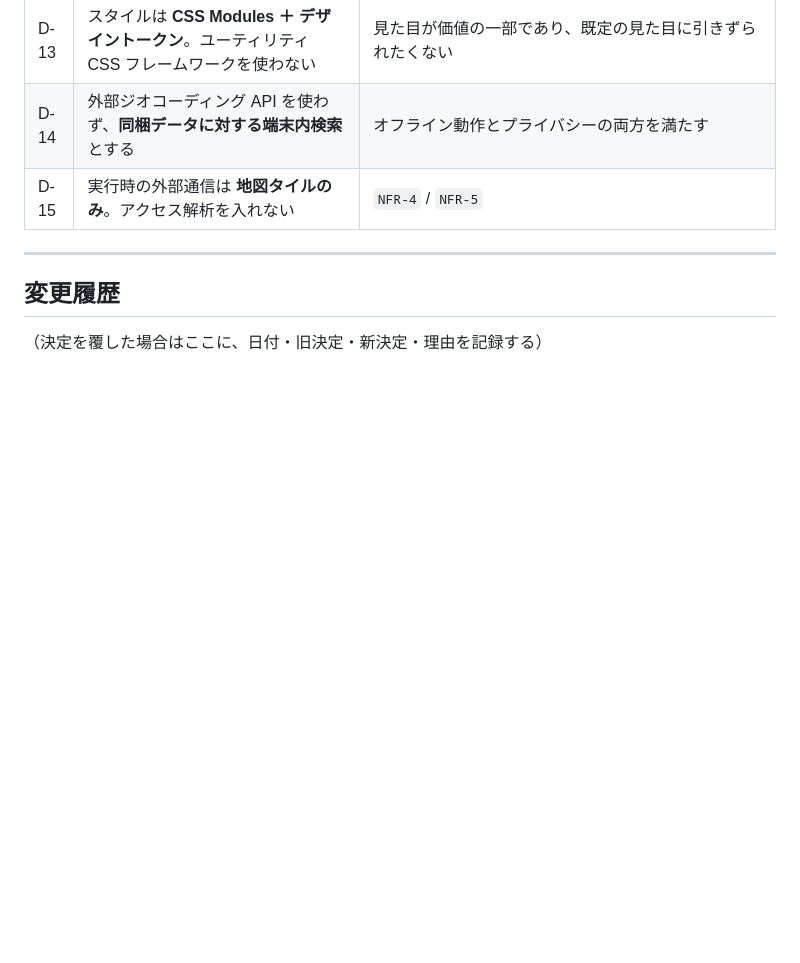
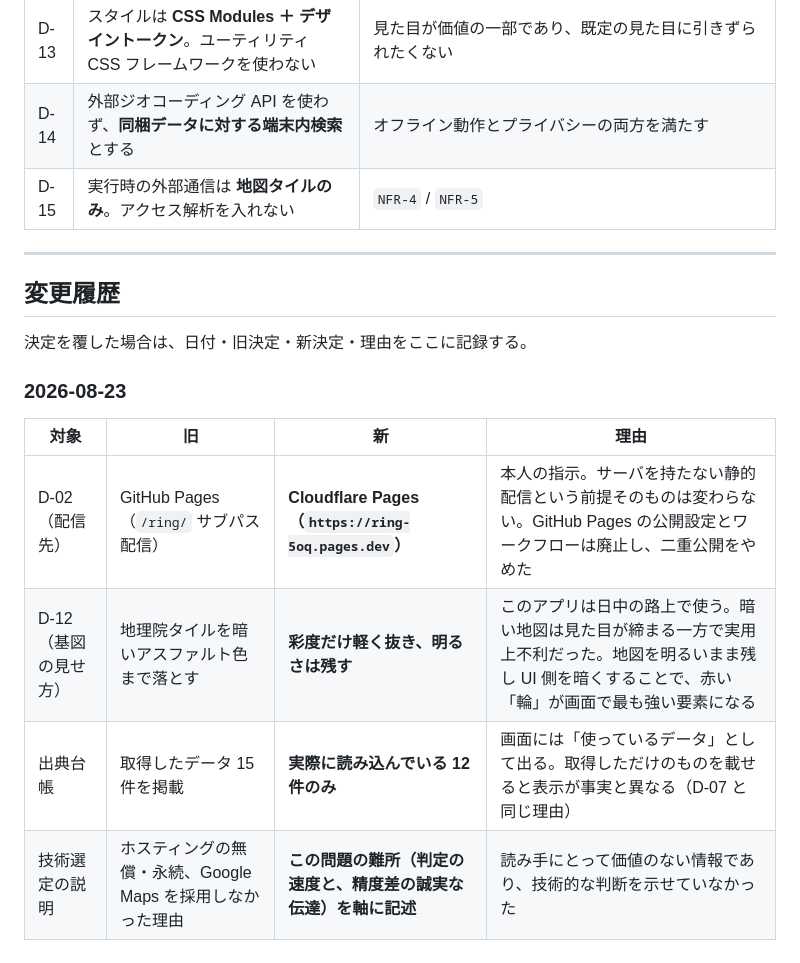
Before and after one commit to yuu0428/ring, a Markdown page: docs/DECISIONS.md, the part around the change. GitHub-like rendering; blank space fills up the shorter version.

Commit message:
docs: 決定の変更履歴と実装状況を更新
配信先の Cloudflare Pages への変更、基図の見せ方の変更、出典台帳の
絞り込み、技術選定の説明の書き直しを、変更履歴として台帳に記録した。

Co-Authored-By: Claude Opus 5 <noreply@anthropic.com>
Claude-Session: https://claude.ai/code/session_01HeTbQn6TCvfEUZrWavP8G7

```diff
--- a/docs/DECISIONS.md
+++ b/docs/DECISIONS.md
@@ -31,4 +31,13 @@
 
 ## 変更履歴
 
-（決定を覆した場合はここに、日付・旧決定・新決定・理由を記録する）
+決定を覆した場合は、日付・旧決定・新決定・理由をここに記録する。
+
+### 2026-08-23
+
+| 対象 | 旧 | 新 | 理由 |
+|---|---|---|---|
+| D-02（配信先） | GitHub Pages（`/ring/` サブパス配信） | **Cloudflare Pages（`https://ring-5oq.pages.dev`）** | 本人の指示。サーバを持たない静的配信という前提そのものは変わらない。GitHub Pages の公開設定とワークフローは廃止し、二重公開をやめた |
+| D-12（基図の見せ方） | 地理院タイルを暗いアスファルト色まで落とす | **彩度だけ軽く抜き、明るさは残す** | このアプリは日中の路上で使う。暗い地図は見た目が締まる一方で実用上不利だった。地図を明るいまま残し UI 側を暗くすることで、赤い「輪」が画面で最も強い要素になる |
+| 出典台帳 | 取得したデータ 15 件を掲載 | **実際に読み込んでいる 12 件のみ** | 画面には「使っているデータ」として出る。取得しただけのものを載せると表示が事実と異なる（D-07 と同じ理由） |
+| 技術選定の説明 | ホスティングの無償・永続、Google Maps を採用しなかった理由 | **この問題の難所（判定の速度と、精度差の誠実な伝達）を軸に記述** | 読み手にとって価値のない情報であり、技術的な判断を示せていなかった |
```
Also changed, not shown: docs/STATUS.md (+1 -1 lines).
